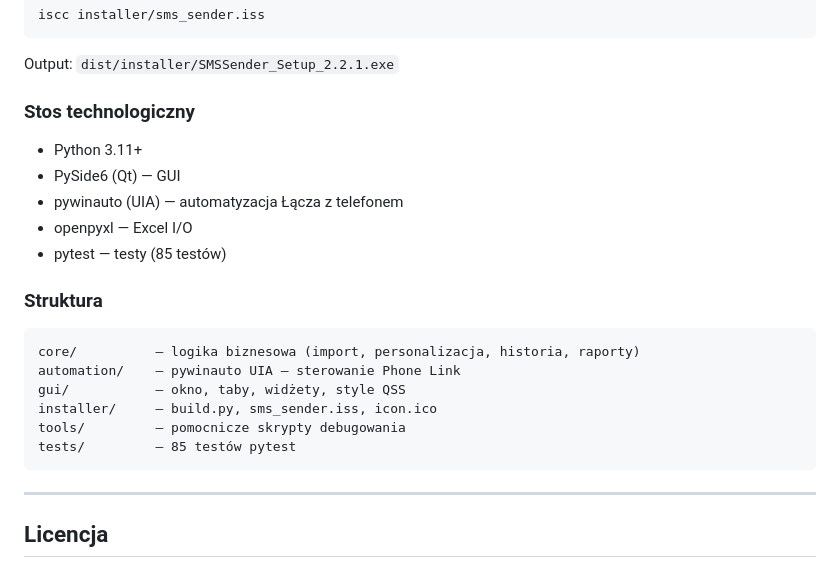
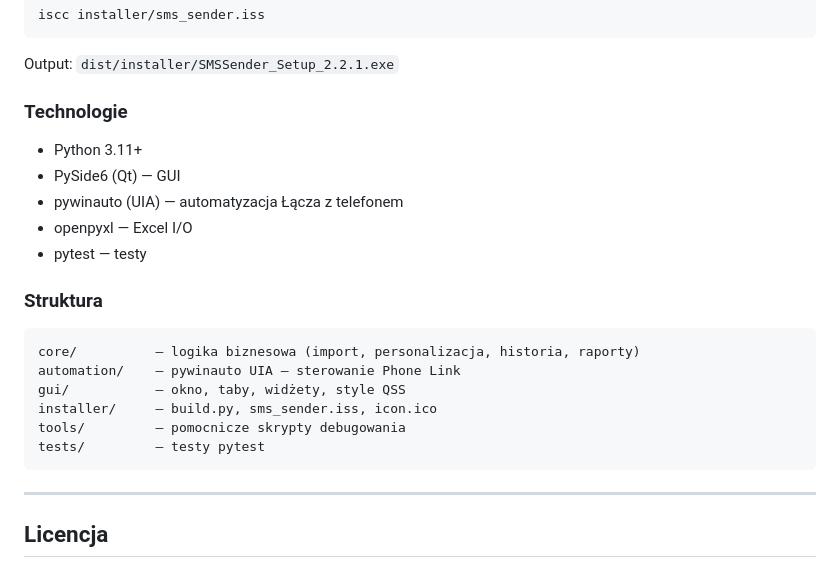
Before and after one commit to Steamahead/SMS-Sender, a Markdown page: README.md, the part around the change. GitHub-like rendering.

````diff
--- a/README.md
+++ b/README.md
@@ -197,12 +197,12 @@ iscc installer/sms_sender.iss
 
 Output: `dist/installer/SMSSender_Setup_2.2.1.exe`
 
-### Stos technologiczny
+### Technologie
 - Python 3.11+
 - PySide6 (Qt) — GUI
 - pywinauto (UIA) — automatyzacja Łącza z telefonem
 - openpyxl — Excel I/O
-- pytest — testy (85 testów)
+- pytest — testy
 
 ### Struktura
 ```
@@ -211,7 +211,7 @@ automation/    — pywinauto UIA — sterowanie Phone Link
 gui/           — okno, taby, widżety, style QSS
 installer/     — build.py, sms_sender.iss, icon.ico
 tools/         — pomocnicze skrypty debugowania
-tests/         — 85 testów pytest
+tests/         — testy pytest
 ```
 
 ---
````
